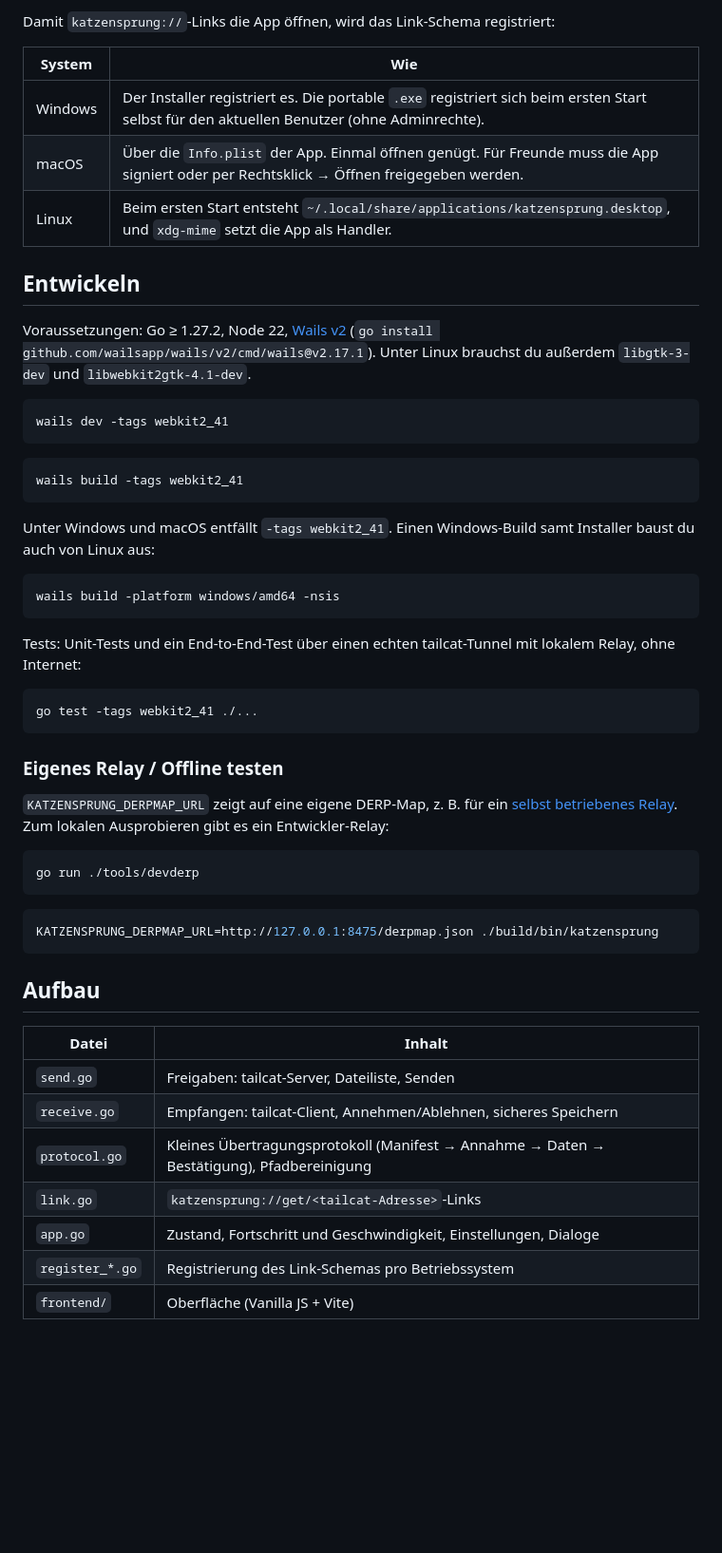
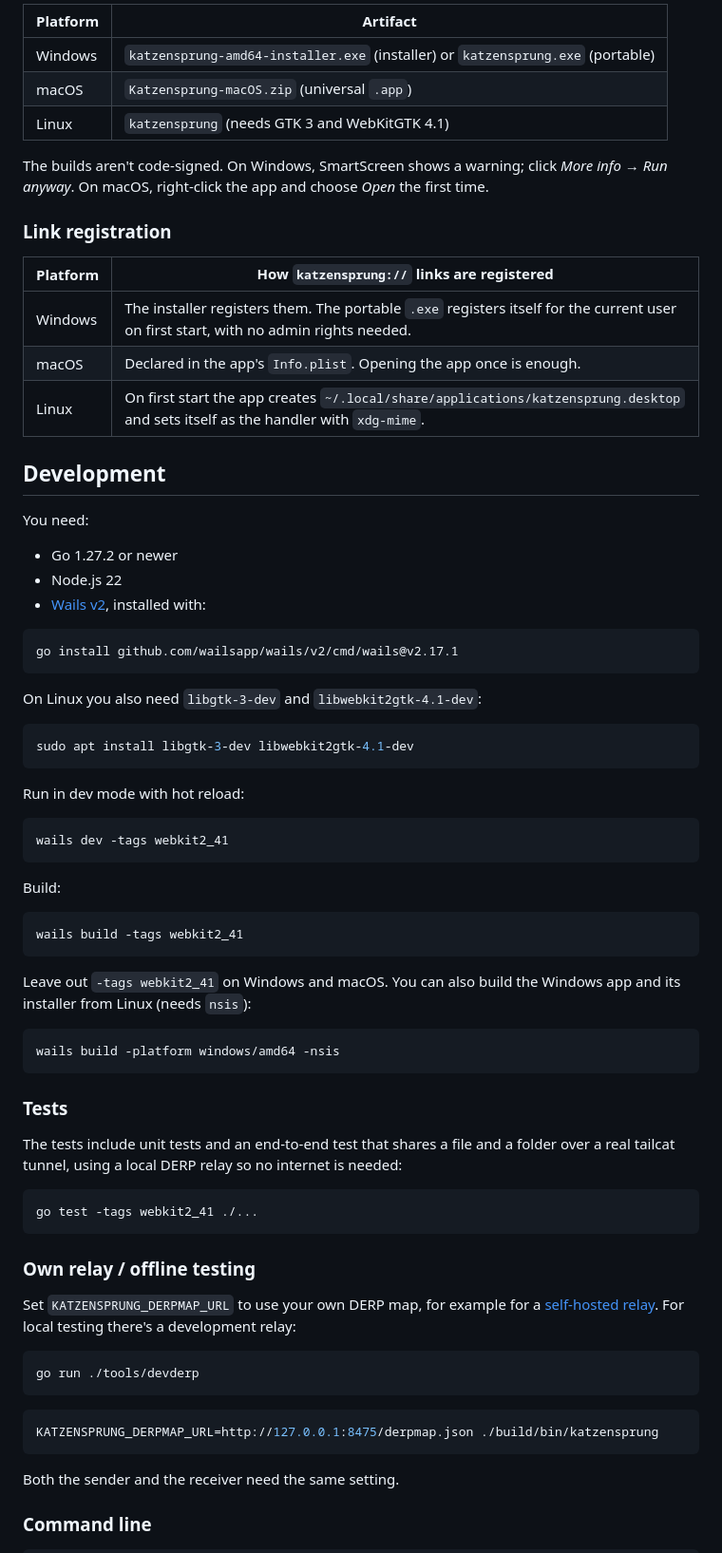
Before and after one commit to Sniphs98/TailcatFileShare, a Markdown page: README.md, the part around one of its changes. Shown at 95% size. GitHub-like rendering; blank space fills up the shorter version.

````diff
--- a/README.md
+++ b/README.md
@@ -62,46 +76,73 @@ Fertige Builds für Windows (Installer und portable `.exe`), macOS
 
-Damit `katzensprung://`-Links die App öffnen, wird das Link-Schema
-registriert:
+| Platform | Artifact |
+|----------|----------|
+| Windows  | `katzensprung-amd64-installer.exe` (installer) or `katzensprung.exe` (portable) |
+| macOS    | `Katzensprung-macOS.zip` (universal `.app`) |
+| Linux    | `katzensprung` (needs GTK 3 and WebKitGTK 4.1) |
 
-| System  | Wie |
-|---------|-----|
-| Windows | Der Installer registriert es. Die portable `.exe` registriert sich beim ersten Start selbst für den aktuellen Benutzer (ohne Adminrechte). |
-| macOS   | Über die `Info.plist` der App. Einmal öffnen genügt. Für Freunde muss die App signiert oder per Rechtsklick → Öffnen freigegeben werden. |
-| Linux   | Beim ersten Start entsteht `~/.local/share/applications/katzensprung.desktop`, und `xdg-mime` setzt die App als Handler. |
+The builds aren't code-signed. On Windows, SmartScreen shows a warning;
+click *More info → Run anyway*. On macOS, right-click the app and choose
+*Open* the first time.
 
-## Entwickeln
+### Link registration
 
-Voraussetzungen: Go ≥ 1.27.2, Node 22, [Wails v2](https://wails.io)
-(`go install github.com/wailsapp/wails/v2/cmd/wails@v2.17.1`). Unter Linux
-brauchst du außerdem `libgtk-3-dev` und `libwebkit2gtk-4.1-dev`.
+| Platform | How `katzensprung://` links are registered |
+|----------|-----|
+| Windows  | The installer registers them. The portable `.exe` registers itself for the current user on first start, with no admin rights needed. |
+| macOS    | Declared in the app's `Info.plist`. Opening the app once is enough. |
+| Linux    | On first start the app creates `~/.local/share/applications/katzensprung.desktop` and sets itself as the handler with `xdg-mime`. |
+
+## Development
+
+You need:
+- Go 1.27.2 or newer
+- Node.js 22
+- [Wails v2](https://wails.io), installed with:
+
+```bash
+go install github.com/wailsapp/wails/v2/cmd/wails@v2.17.1
+```
+
+On Linux you also need `libgtk-3-dev` and `libwebkit2gtk-4.1-dev`:
+
+```bash
+sudo apt install libgtk-3-dev libwebkit2gtk-4.1-dev
+```
+
+Run in dev mode with hot reload:
 
 ```bash
 wails dev -tags webkit2_41
 ```
 
+Build:
+
 ```bash
 wails build -tags webkit2_41
 ```
 
-Unter Windows und macOS entfällt `-tags webkit2_41`. Einen Windows-Build
-samt Installer baust du auch von Linux aus:
+Leave out `-tags webkit2_41` on Windows and macOS. You can also build the
+Windows app and its installer from Linux (needs `nsis`):
 
 ```bash
 wails build -platform windows/amd64 -nsis
 ```
 
-Tests: Unit-Tests und ein End-to-End-Test über einen echten tailcat-Tunnel
-mit lokalem Relay, ohne Internet:
+### Tests
+
+The tests include unit tests and an end-to-end test that shares a file and a
+folder over a real tailcat tunnel, using a local DERP relay so no internet
+is needed:
 
 ```bash
 go test -tags webkit2_41 ./...
 ```
 
-### Eigenes Relay / Offline testen
+### Own relay / offline testing
 
-`KATZENSPRUNG_DERPMAP_URL` zeigt auf eine eigene DERP-Map, z. B. für ein
-[selbst betriebenes Relay](https://github.com/tailscale/tailscale/tree/main/cmd/derper#derp).
-Zum lokalen Ausprobieren gibt es ein Entwickler-Relay:
+Set `KATZENSPRUNG_DERPMAP_URL` to use your own DERP map, for example for a
+[self-hosted relay](https://github.com/tailscale/tailscale/tree/main/cmd/derper#derp).
+For local testing there's a development relay:
 
 ```bash
 go run ./tools/devderp
@@ -111,15 +152,7 @@ go run ./tools/devderp
 KATZENSPRUNG_DERPMAP_URL=http://127.0.0.1:8475/derpmap.json ./build/bin/katzensprung
 ```
 
-## Aufbau
+Both the sender and the receiver need the same setting.
 
-| Datei | Inhalt |
-|-------|--------|
-| `send.go` | Freigaben: tailcat-Server, Dateiliste, Senden |
-| `receive.go` | Empfangen: tailcat-Client, Annehmen/Ablehnen, sicheres Speichern |
-| `protocol.go` | Kleines Übertragungsprotokoll (Manifest → Annahme → Daten → Bestätigung), Pfadbereinigung |
-| `link.go` | `katzensprung://get/<tailcat-Adresse>`-Links |
-| `app.go` | Zustand, Fortschritt und Geschwindigkeit, Einstellungen, Dialoge |
-| `register_*.go` | Registrierung des Link-Schemas pro Betriebssystem |
-| `frontend/` | Oberfläche (Vanilla JS + Vite) |
+### Command line
 
````
Also changed, not shown: other parts of README.md (+100 -48 lines), screenshot.png, 13 other files.
